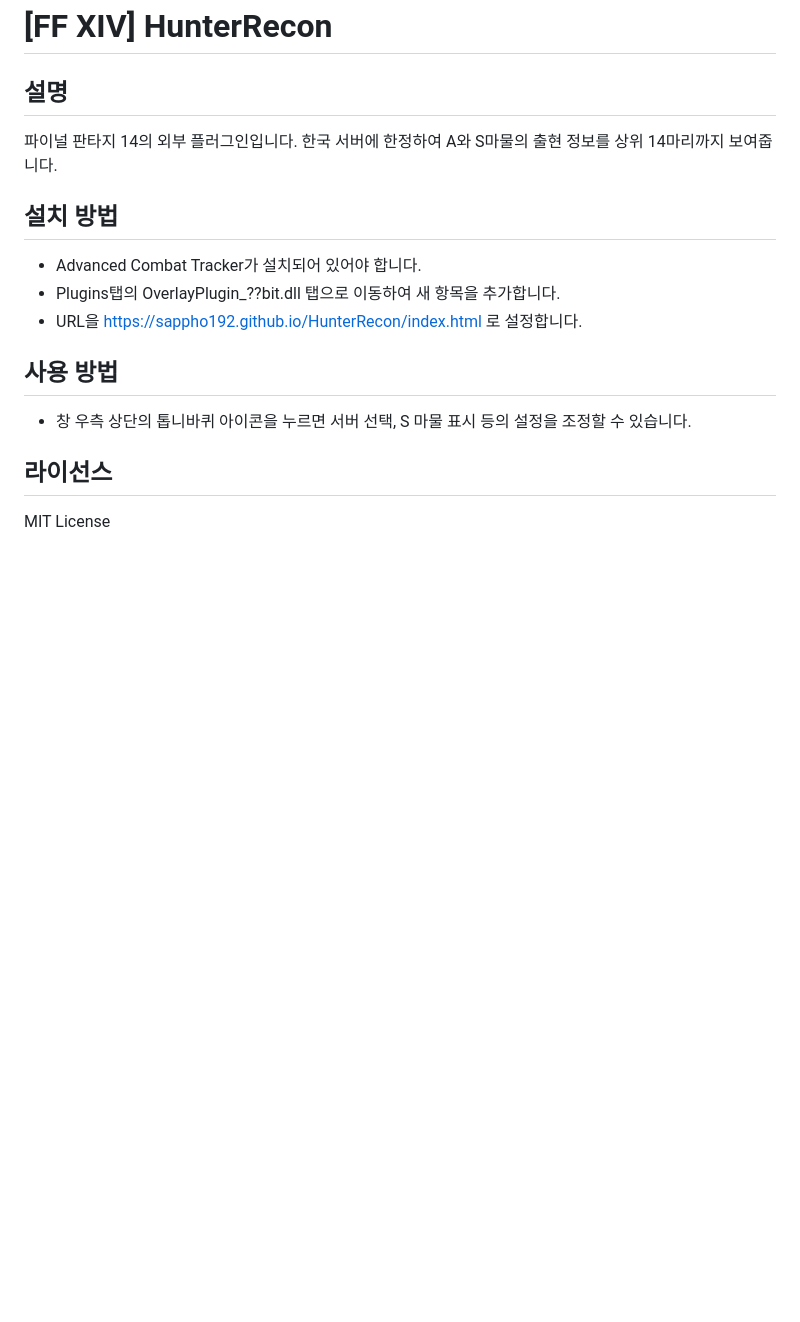
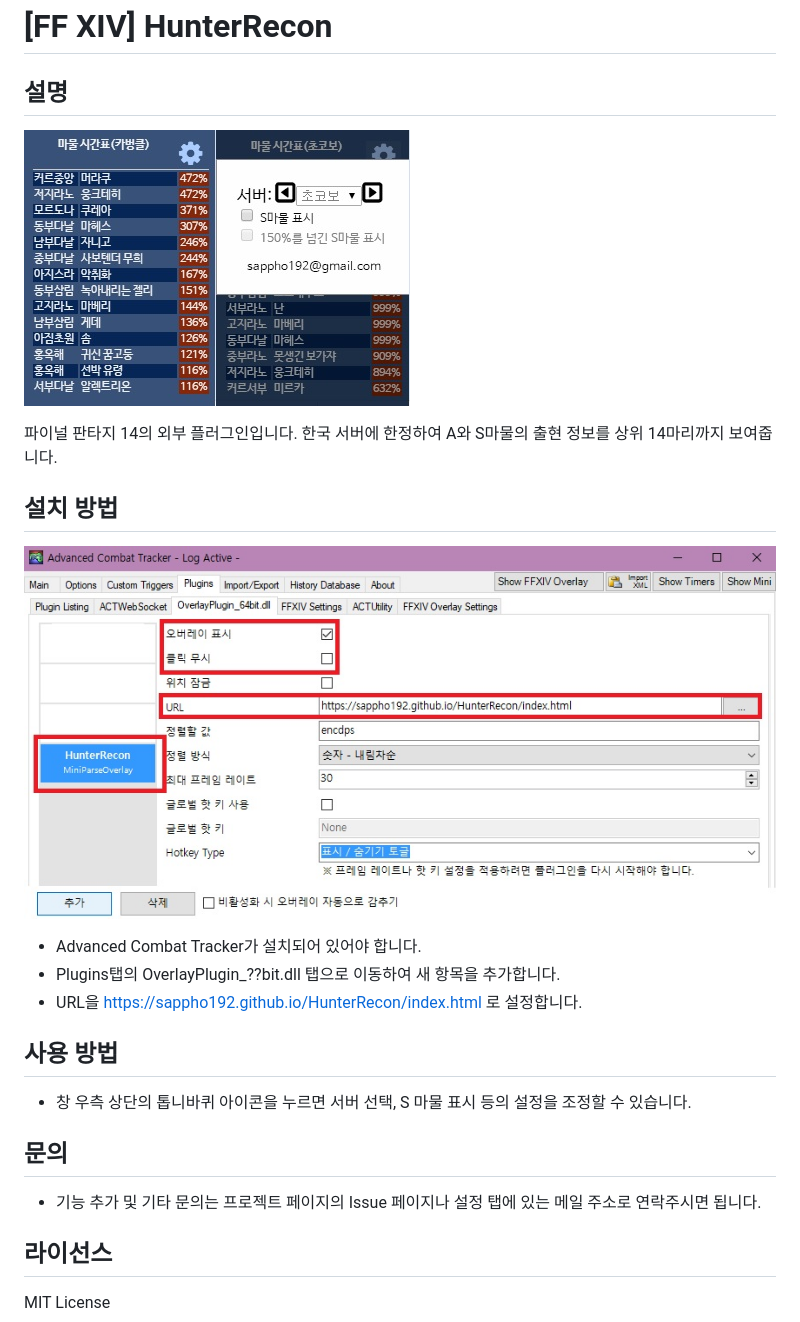
Before and after one commit to sappho192/HunterRecon, a Markdown page: README.md, the part around the change. Rendered like a GitHub page; pictures changed too: res/actscr.jpg (added), res/mainscr.jpg (added); blank space fills up the shorter version.

```diff
--- a/README.md
+++ b/README.md
@@ -1,9 +1,12 @@
 # [FF XIV] HunterRecon
 ## 설명
+![mainscreen](/res/mainscr.jpg)
+
 파이널 판타지 14의 외부 플러그인입니다.
 한국 서버에 한정하여 A와 S마물의 출현 정보를 상위 14마리까지 보여줍니다.
 
 ## 설치 방법
+![actscreen](/res/actscr.jpg)
 
 * Advanced Combat Tracker가 설치되어 있어야 합니다.
 * Plugins탭의 OverlayPlugin_??bit.dll 탭으로 이동하여 새 항목을 추가합니다.
@@ -13,5 +16,8 @@
 
 * 창 우측 상단의 톱니바퀴 아이콘을 누르면 서버 선택, S 마물 표시 등의 설정을 조정할 수 있습니다.
 
+## 문의
+* 기능 추가 및 기타 문의는 프로젝트 페이지의 Issue 페이지나 설정 탭에 있는 메일 주소로 연락주시면 됩니다.
+
 ## 라이선스
 MIT License
```
